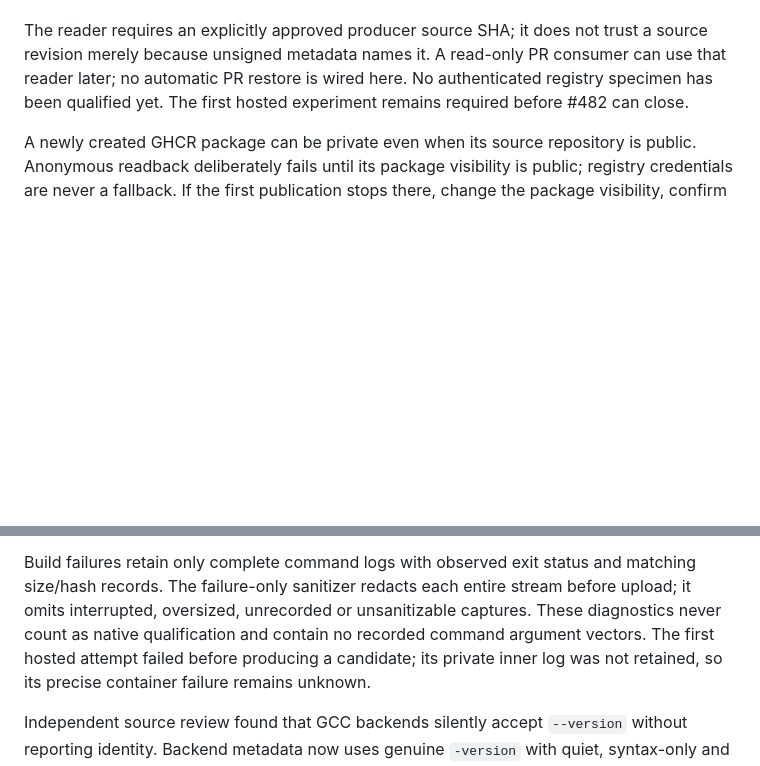
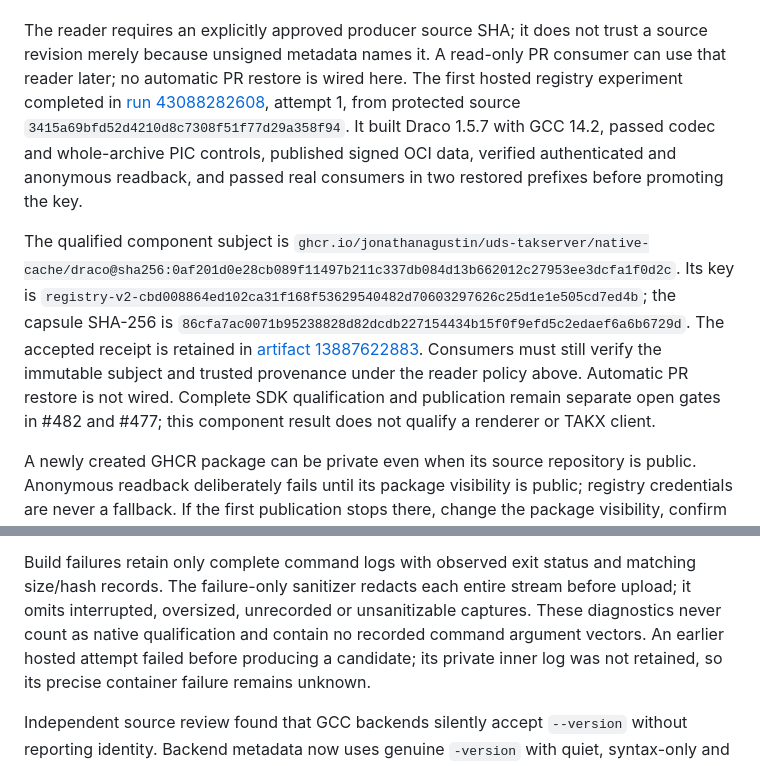
Before and after one commit to jonathanagustin/uds-k3d-takserver, a Markdown page: takx/registry-cache/README.md, 2 parts joined by grey strips. GitHub-like rendering; blank space fills up the shorter version.

Commit message:
docs: record completed Draco registry qualification

```diff
--- a/takx/registry-cache/README.md
+++ b/takx/registry-cache/README.md
@@ -92,8 +92,23 @@ existing key fails closed. No PR or scheduled writer is introduced.
 The reader requires an explicitly approved producer source SHA; it does not
 trust a source revision merely because unsigned metadata names it. A read-only
 PR consumer can use that reader later; no automatic PR restore is wired here.
-No authenticated registry specimen has been qualified yet. The first hosted
-experiment remains required before #482 can close.
+The first hosted registry experiment completed in
+[run 43088282608](https://github.com/jonathanagustin/uds-takserver/actions/runs/43088282608),
+attempt 1, from protected source `3415a69bfd52d4210d8c7308f51f77d29a358f94`.
+It built Draco 1.5.7 with GCC 14.2, passed codec and whole-archive PIC controls,
+published signed OCI data, verified authenticated and anonymous readback, and
+passed real consumers in two restored prefixes before promoting the key.
+
+The qualified component subject is
+`ghcr.io/jonathanagustin/uds-takserver/native-cache/draco@sha256:0af201d0e28cb089f11497b211c337db084d13b662012c27953ee3dcfa1f0d2c`.
+Its key is `registry-v2-cbd008864ed102ca31f168f53629540482d70603297626c25d1e1e505cd7ed4b`;
+the capsule SHA-256 is `86cfa7ac0071b95238828d82dcdb227154434b15f0f9efd5c2edaef6a6b6729d`.
+The accepted receipt is retained in
+[artifact 13887622883](https://github.com/jonathanagustin/uds-takserver/actions/runs/43088282608/artifacts/13887622883).
+Consumers must still verify the immutable subject and trusted provenance under
+the reader policy above. Automatic PR restore is not wired. Complete SDK
+qualification and publication remain separate open gates in #482 and #477;
+this component result does not qualify a renderer or TAKX client.
 
 A newly created GHCR package can be private even when its source repository is
 public. Anonymous readback deliberately fails until its package visibility is
@@ -114,7 +129,7 @@ Build failures retain only complete command logs with observed exit status and
 matching size/hash records. The failure-only sanitizer redacts each entire
 stream before upload; it omits interrupted, oversized, unrecorded or
 unsanitizable captures. These diagnostics never count as native qualification
-and contain no recorded command argument vectors. The first hosted attempt
+and contain no recorded command argument vectors. An earlier hosted attempt
 failed before producing a candidate; its private inner log was not retained,
 so its precise container failure remains unknown.
 
```
